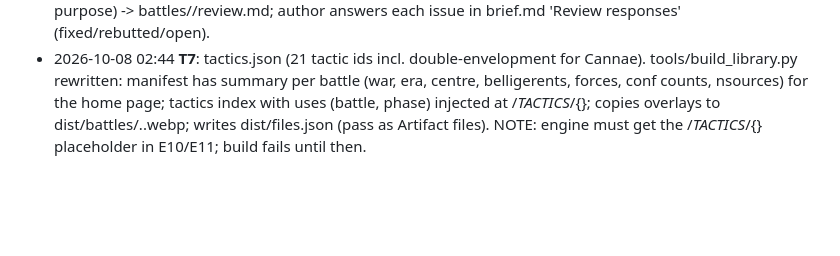
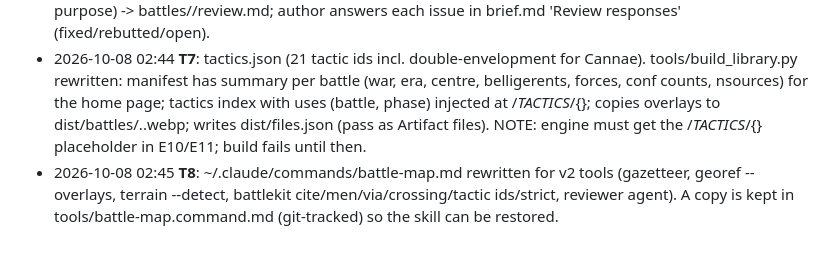
Before and after one commit to nathanpljohnson/battle-atlas, a Markdown page: HANDOFF.md, the part around the change. GitHub-like rendering; blank space fills up the shorter version.

Commit message:
v2 T8: ~/.claude/commands/battle-map.md rewritten for v2 tools (gazetteer, ge
Co-Authored-By: Claude Opus 5.5 <noreply@anthropic.com>

```diff
--- a/HANDOFF.md
+++ b/HANDOFF.md
@@ -49,3 +49,4 @@ All of it should be done autonomously, with handoff docs kept current. He can't
 - 2026-10-08 02:43 **T5**: Sanity checks in battlekit.sanity(): SPEED (per-type km/h incl. via path), CROSSING (river segments not ford=True, needs B.crossing within 450 m), WATER (centre in lake unless R), OVERLAP (hostile <150 m without F/R/charge), STRENGTH (phase-0 men vs forces.start ±15%), missing cite/men/conf. export(strict=True) or BATTLEKIT_STRICT=1 fails on warnings. Austerlitz currently: kie2 sits in Satschan pond 10:00-14:00 and jur in the Austerlitz pond (real bugs to fix in D1), many Goldbach/Littawa crossings need B.crossing at village bridges.
 - 2026-10-08 02:44 **T6**: tools/review_prompt.md: template for an independent reviewer agent (general-purpose) -> battles/<id>/review.md; author answers each issue in brief.md 'Review responses' (fixed/rebutted/open).
 - 2026-10-08 02:44 **T7**: tactics.json (21 tactic ids incl. double-envelopment for Cannae). tools/build_library.py rewritten: manifest has summary per battle (war, era, centre, belligerents, forces, conf counts, nsources) for the home page; tactics index with uses (battle, phase) injected at /*TACTICS*/{}; copies overlays to dist/battles/<id>.<ov>.webp; writes dist/files.json (pass as Artifact files). NOTE: engine must get the /*TACTICS*/{} placeholder in E10/E11; build fails until then.
+- 2026-10-08 02:45 **T8**: ~/.claude/commands/battle-map.md rewritten for v2 tools (gazetteer, georef --overlays, terrain --detect, battlekit cite/men/via/crossing/tactic ids/strict, reviewer agent). A copy is kept in tools/battle-map.command.md (git-tracked) so the skill can be restored.
```
Also changed, not shown: tasks/plan-v2.md (+1 -1 lines), tools/battle-map.command.md (added, +129 -0 lines).
